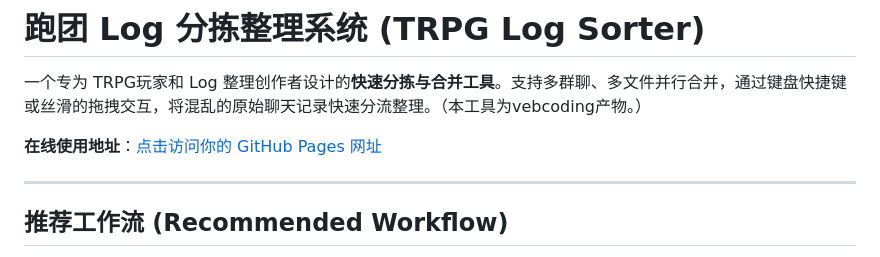
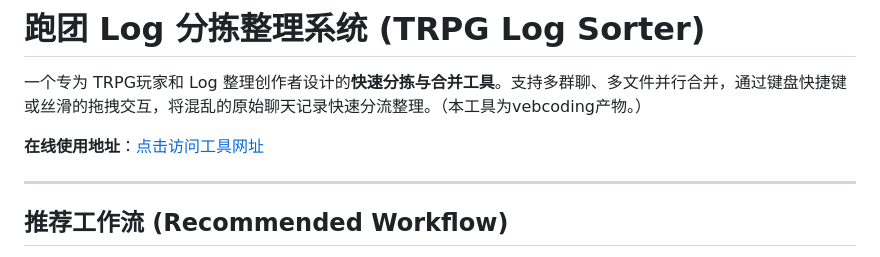
Before and after one commit to lcmdyc/trpg-log-sorter, a Markdown page: README.md, the part around the change. Drawn GitHub-style.

```diff
--- a/README.md
+++ b/README.md
@@ -2,7 +2,7 @@
 
 一个专为 TRPG玩家和 Log 整理创作者设计的**快速分拣与合并工具**。支持多群聊、多文件并行合并，通过键盘快捷键或丝滑的拖拽交互，将混乱的原始聊天记录快速分流整理。（本工具为vebcoding产物。）
 
-**在线使用地址**：[点击访问你的 GitHub Pages 网址](https://lcmdyc.github.io/trpg-log-sorter/)
+**在线使用地址**：[点击访问工具网址](https://lcmdyc.github.io/trpg-log-sorter/)
 
 ---
 
```
